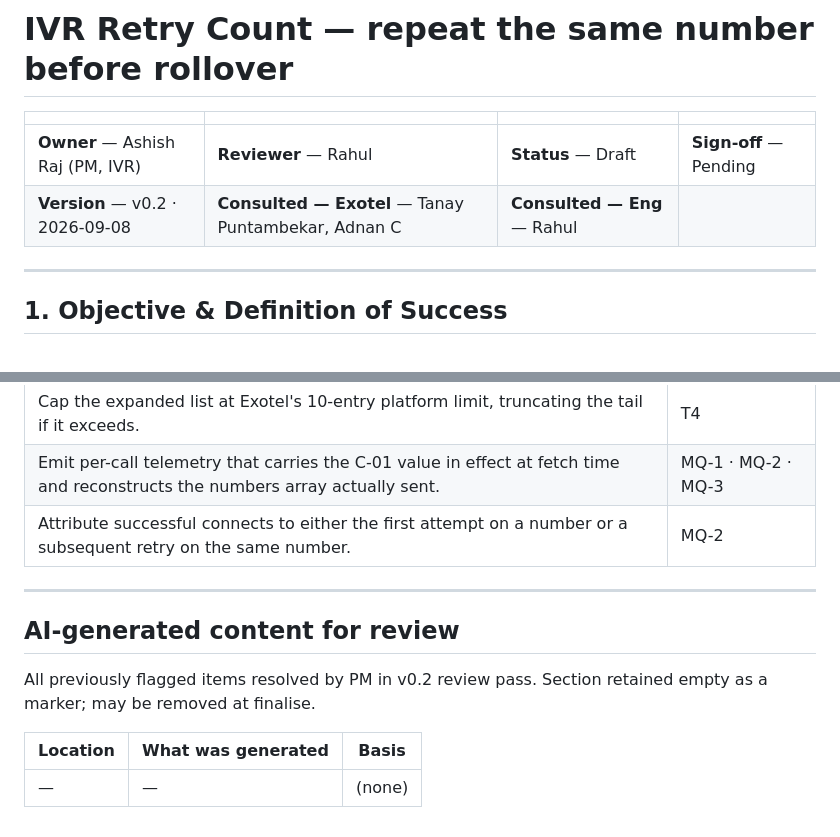
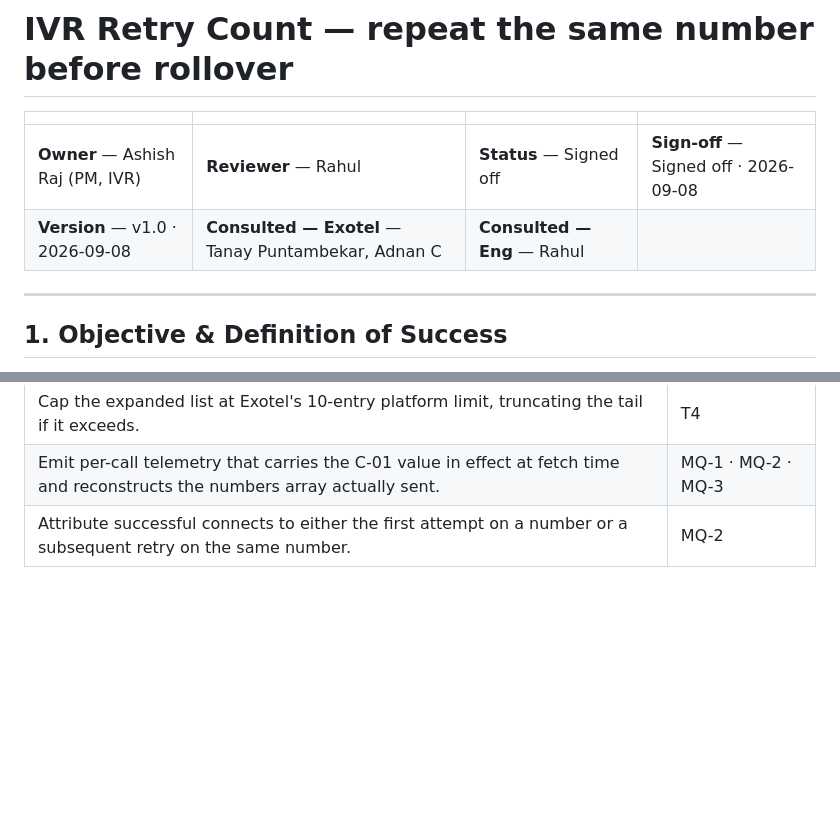
Before and after one commit to ashish-raj-wiom/IVR-Routing-Solutioning, a Markdown page: IVR_Retry_Count_PRD.md, 2 parts joined by grey strips. Rendered like a GitHub page; blank space fills up the shorter version.

```diff
--- a/IVR_Retry_Count_PRD.md
+++ b/IVR_Retry_Count_PRD.md
@@ -2,8 +2,8 @@
 
 | | | | |
 |---|---|---|---|
-| **Owner** — Ashish Raj (PM, IVR) | **Reviewer** — Rahul | **Status** — Draft | **Sign-off** — Pending |
-| **Version** — v0.2 · 2026-09-08 | **Consulted — Exotel** — Tanay Puntambekar, Adnan C | **Consulted — Eng** — Rahul | |
+| **Owner** — Ashish Raj (PM, IVR) | **Reviewer** — Rahul | **Status** — Signed off | **Sign-off** — Signed off · 2026-09-08 |
+| **Version** — v1.0 · 2026-09-08 | **Consulted — Exotel** — Tanay Puntambekar, Adnan C | **Consulted — Eng** — Rahul | |
 
 ---
 
@@ -184,13 +184,3 @@ What the platform must be able to do for this feature to exist. Whether these ar
 | Cap the expanded list at Exotel's 10-entry platform limit, truncating the tail if it exceeds. | T4 |
 | Emit per-call telemetry that carries the C-01 value in effect at fetch time and reconstructs the numbers array actually sent. | MQ-1 · MQ-2 · MQ-3 |
 | Attribute successful connects to either the first attempt on a number or a subsequent retry on the same number. | MQ-2 |
-
----
-
-## AI-generated content for review
-
-All previously flagged items resolved by PM in v0.2 review pass. Section retained empty as a marker; may be removed at finalise.
-
-| Location | What was generated | Basis |
-|---|---|---|
-| — | — | (none) |
```
Also changed, not shown: IVR_Retry_Count_Tradeoffs.md (added, +15 -0 lines).
